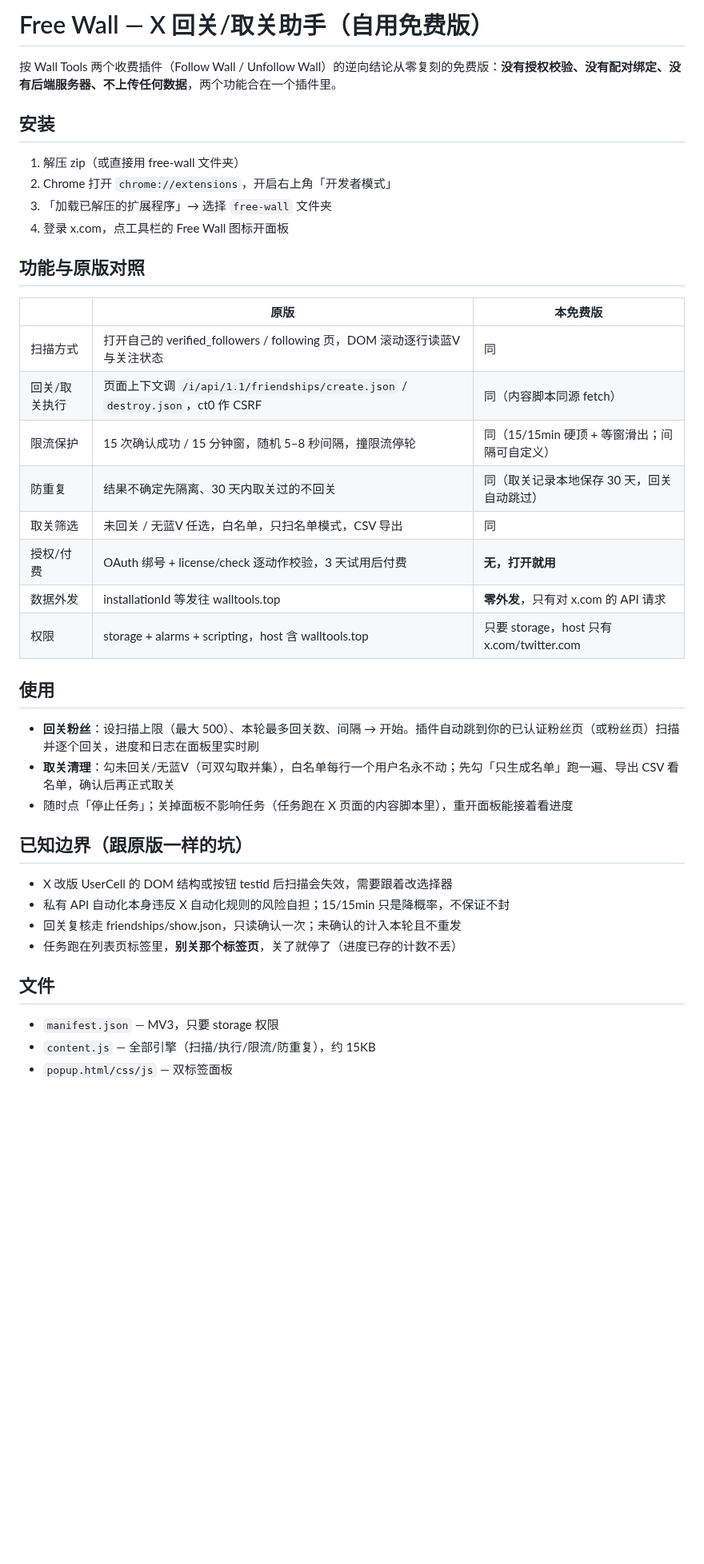
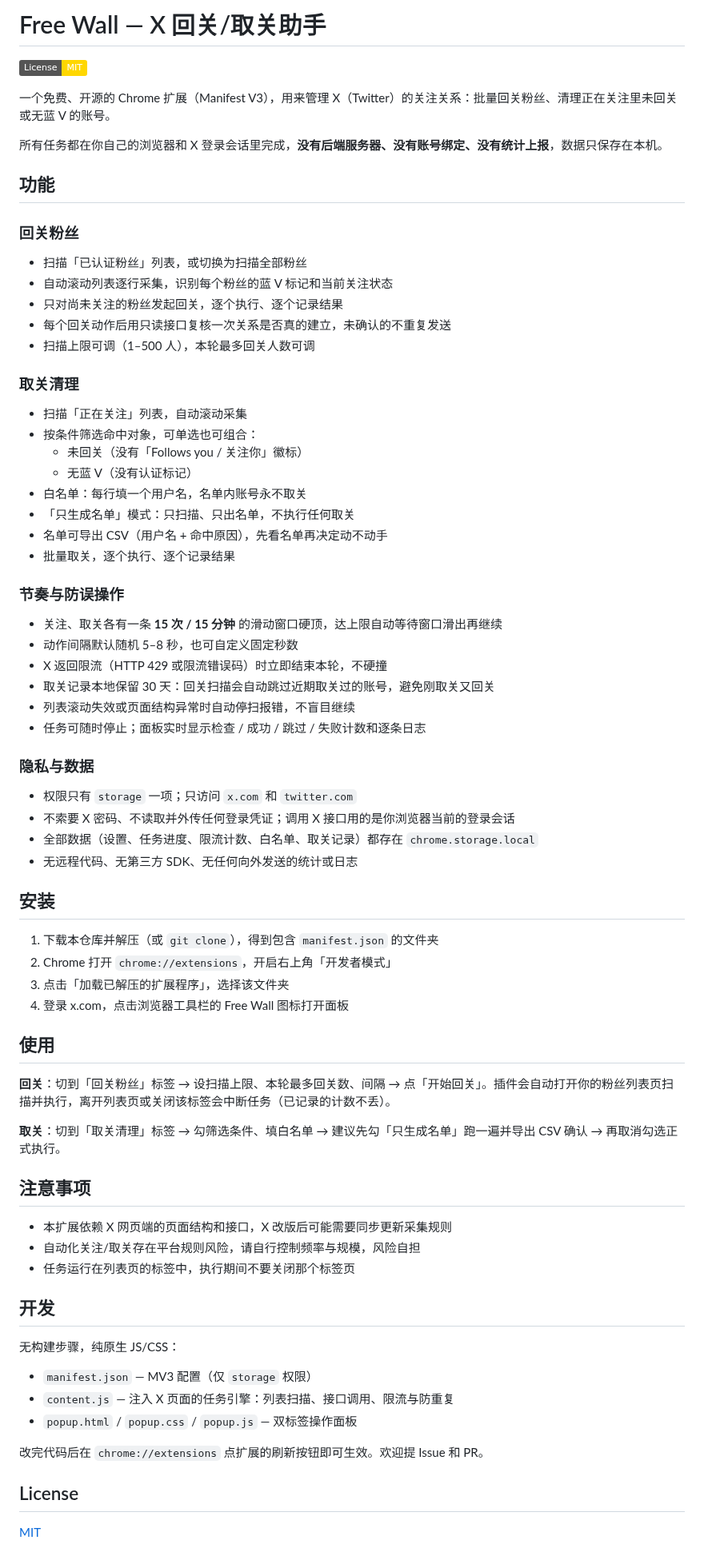
Before and after one commit to lucaisgrowing/followfree-x, a Markdown page: README.md, the part around the change. Shown at 80% size. GitHub-like rendering; badges without logos; blank space fills up the shorter version.

Commit message:
Free Wall v1.0.3: X follow-back & unfollow assistant, free and local-only

```diff
--- a/README.md
+++ b/README.md
@@ -1,42 +1,77 @@
-# Free Wall — X 回关/取关助手（自用免费版）
+# Free Wall — X 回关/取关助手
 
-按 Wall Tools 两个收费插件（Follow Wall / Unfollow Wall）的逆向结论从零复刻的免费版：**没有授权校验、没有配对绑定、没有后端服务器、不上传任何数据**，两个功能合在一个插件里。
+[![License: MIT](https://img.shields.io/badge/License-MIT-gold.svg)](LICENSE)
+
+一个免费、开源的 Chrome 扩展（Manifest V3），用来管理 X（Twitter）的关注关系：批量回关粉丝、清理正在关注里未回关或无蓝 V 的账号。
+
+所有任务都在你自己的浏览器和 X 登录会话里完成，**没有后端服务器、没有账号绑定、没有统计上报**，数据只保存在本机。
+
+## 功能
+
+### 回关粉丝
+
+- 扫描「已认证粉丝」列表，或切换为扫描全部粉丝
+- 自动滚动列表逐行采集，识别每个粉丝的蓝 V 标记和当前关注状态
+- 只对尚未关注的粉丝发起回关，逐个执行、逐个记录结果
+- 每个回关动作后用只读接口复核一次关系是否真的建立，未确认的不重复发送
+- 扫描上限可调（1–500 人），本轮最多回关人数可调
+
+### 取关清理
+
+- 扫描「正在关注」列表，自动滚动采集
+- 按条件筛选命中对象，可单选也可组合：
+  - 未回关（没有「Follows you / 关注你」徽标）
+  - 无蓝 V（没有认证标记）
+- 白名单：每行填一个用户名，名单内账号永不取关
+- 「只生成名单」模式：只扫描、只出名单，不执行任何取关
+- 名单可导出 CSV（用户名 + 命中原因），先看名单再决定动不动手
+- 批量取关，逐个执行、逐个记录结果
+
+### 节奏与防误操作
+
+- 关注、取关各有一条 **15 次 / 15 分钟** 的滑动窗口硬顶，达上限自动等待窗口滑出再继续
+- 动作间隔默认随机 5–8 秒，也可自定义固定秒数
+- X 返回限流（HTTP 429 或限流错误码）时立即结束本轮，不硬撞
+- 取关记录本地保留 30 天：回关扫描会自动跳过近期取关过的账号，避免刚取关又回关
+- 列表滚动失效或页面结构异常时自动停扫报错，不盲目继续
+- 任务可随时停止；面板实时显示检查 / 成功 / 跳过 / 失败计数和逐条日志
+
+### 隐私与数据
+
+- 权限只有 `storage` 一项；只访问 `x.com` 和 `twitter.com`
+- 不索要 X 密码、不读取并外传任何登录凭证；调用 X 接口用的是你浏览器当前的登录会话
+- 全部数据（设置、任务进度、限流计数、白名单、取关记录）都存在 `chrome.storage.local`
+- 无远程代码、无第三方 SDK、无任何向外发送的统计或日志
 
 ## 安装
 
-1. 解压 zip（或直接用 free-wall 文件夹）
+1. 下载本仓库并解压（或 `git clone`），得到包含 `manifest.json` 的文件夹
 2. Chrome 打开 `chrome://extensions`，开启右上角「开发者模式」
-3. 「加载已解压的扩展程序」→ 选择 `free-wall` 文件夹
-4. 登录 x.com，点工具栏的 Free Wall 图标开面板
-
-## 功能与原版对照
-
-| | 原版 | 本免费版 |
-|---|---|---|
-| 扫描方式 | 打开自己的 verified_followers / following 页，DOM 滚动逐行读蓝V与关注状态 | 同 |
-| 回关/取关执行 | 页面上下文调 `/i/api/1.1/friendships/create.json` / `destroy.json`，ct0 作 CSRF | 同（内容脚本同源 fetch） |
-| 限流保护 | 15 次确认成功 / 15 分钟窗，随机 5–8 秒间隔，撞限流停轮 | 同（15/15min 硬顶 + 等窗滑出；间隔可自定义） |
-| 防重复 | 结果不确定先隔离、30 天内取关过的不回关 | 同（取关记录本地保存 30 天，回关自动跳过） |
-| 取关筛选 | 未回关 / 无蓝V 任选，白名单，只扫名单模式，CSV 导出 | 同 |
-| 授权/付费 | OAuth 绑号 + license/check 逐动作校验，3 天试用后付费 | **无，打开就用** |
-| 数据外发 | installationId 等发往 walltools.top | **零外发**，只有对 x.com 的 API 请求 |
-| 权限 | storage + alarms + scripting，host 含 walltools.top | 只要 storage，host 只有 x.com/twitter.com |
+3. 点击「加载已解压的扩展程序」，选择该文件夹
+4. 登录 x.com，点击浏览器工具栏的 Free Wall 图标打开面板
 
 ## 使用
 
-- **回关粉丝**：设扫描上限（最大 500）、本轮最多回关数、间隔 → 开始。插件自动跳到你的已认证粉丝页（或粉丝页）扫描并逐个回关，进度和日志在面板里实时刷
-- **取关清理**：勾未回关/无蓝V（可双勾取并集），白名单每行一个用户名永不动；先勾「只生成名单」跑一遍、导出 CSV 看名单，确认后再正式取关
-- 随时点「停止任务」；关掉面板不影响任务（任务跑在 X 页面的内容脚本里），重开面板能接着看进度
+**回关**：切到「回关粉丝」标签 → 设扫描上限、本轮最多回关数、间隔 → 点「开始回关」。插件会自动打开你的粉丝列表页扫描并执行，离开列表页或关闭该标签会中断任务（已记录的计数不丢）。
 
-## 已知边界（跟原版一样的坑）
+**取关**：切到「取关清理」标签 → 勾筛选条件、填白名单 → 建议先勾「只生成名单」跑一遍并导出 CSV 确认 → 再取消勾选正式执行。
 
-- X 改版 UserCell 的 DOM 结构或按钮 testid 后扫描会失效，需要跟着改选择器
-- 私有 API 自动化本身违反 X 自动化规则的风险自担；15/15min 只是降概率，不保证不封
-- 回关复核走 friendships/show.json，只读确认一次；未确认的计入本轮且不重发
-- 任务跑在列表页标签里，**别关那个标签页**，关了就停了（进度已存的计数不丢）
+## 注意事项
 
-## 文件
+- 本扩展依赖 X 网页端的页面结构和接口，X 改版后可能需要同步更新采集规则
+- 自动化关注/取关存在平台规则风险，请自行控制频率与规模，风险自担
+- 任务运行在列表页的标签中，执行期间不要关闭那个标签页
 
-- `manifest.json` — MV3，只要 storage 权限
-- `content.js` — 全部引擎（扫描/执行/限流/防重复），约 15KB
-- `popup.html/css/js` — 双标签面板
+## 开发
+
+无构建步骤，纯原生 JS/CSS：
+
+- `manifest.json` — MV3 配置（仅 `storage` 权限）
+- `content.js` — 注入 X 页面的任务引擎：列表扫描、接口调用、限流与防重复
+- `popup.html` / `popup.css` / `popup.js` — 双标签操作面板
+
+改完代码后在 `chrome://extensions` 点扩展的刷新按钮即可生效。欢迎提 Issue 和 PR。
+
+## License
+
+[MIT](LICENSE)
```
Also changed, not shown: icons/icon128.png, icons/icon16.png, icons/icon32.png, icons/icon48.png, 2 other files.
